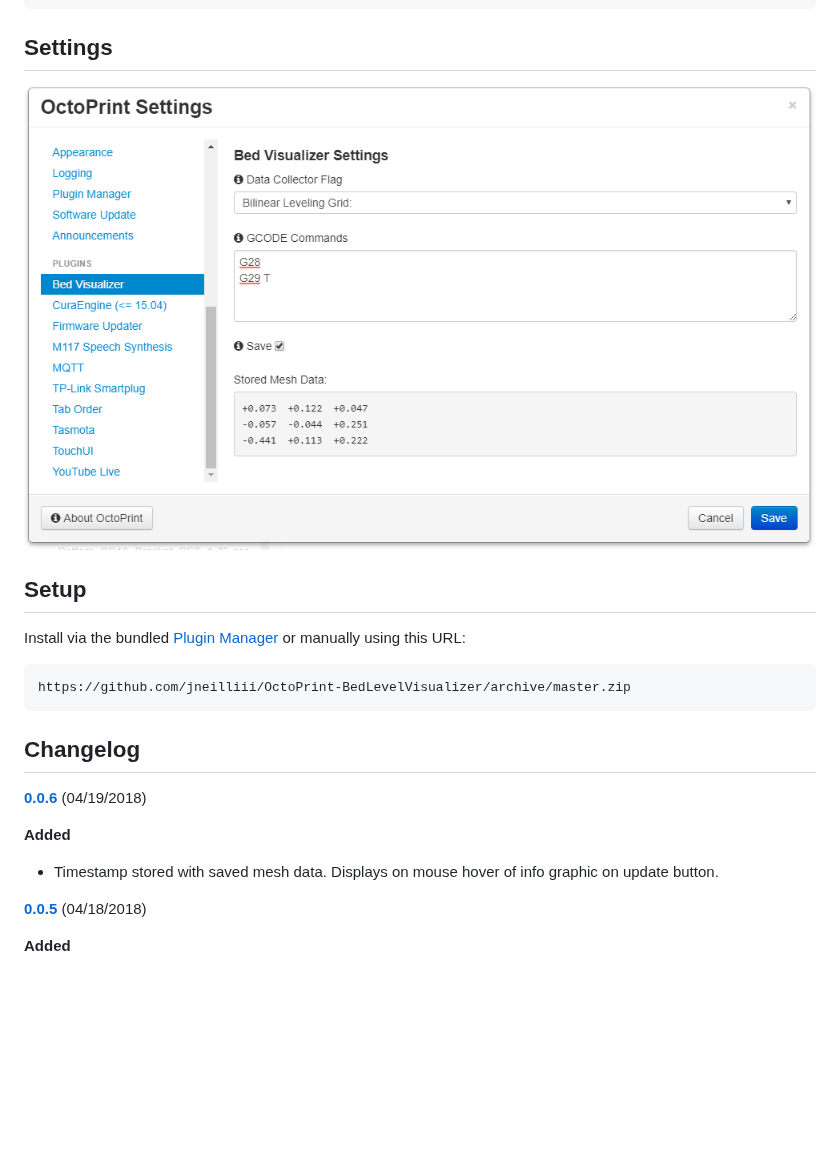
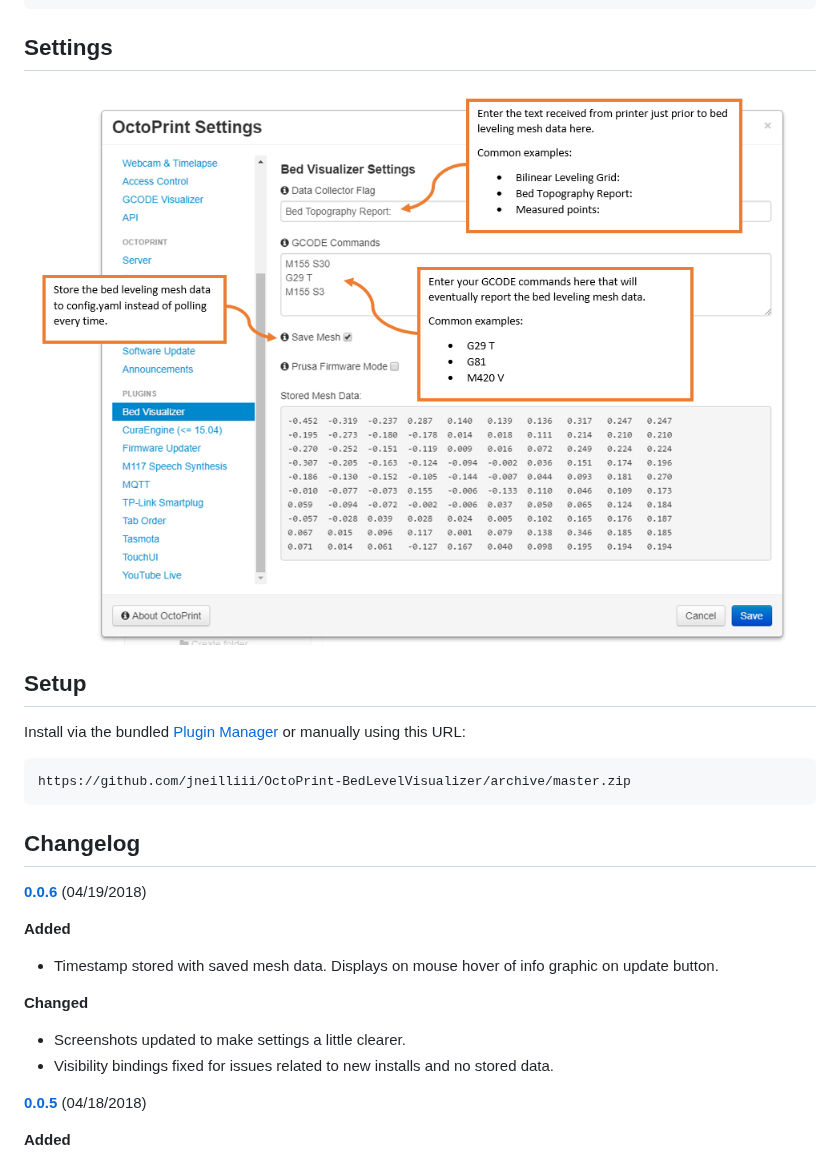
Before and after one commit to jneilliii/OctoPrint-BedLevelVisualizer, a Markdown page: README.md, the part around one of its changes. Drawn GitHub-style; pictures changed too: settings.png; blank space fills up the shorter version.

```diff
--- a/README.md
+++ b/README.md
@@ -42,6 +55,10 @@ or manually using this URL:
 
 **Added**
   - Timestamp stored with saved mesh data.  Displays on mouse hover of info graphic on update button.
+
+**Changed**
+  - Screenshots updated to make settings a little clearer.
+  - Visibility bindings fixed for issues related to new installs and no stored data.
 
 **[0.0.5]** (04/18/2018)
 
```
Also changed, not shown: other parts of README.md (+26 -13 lines), screenshot.png, 3 other files.
